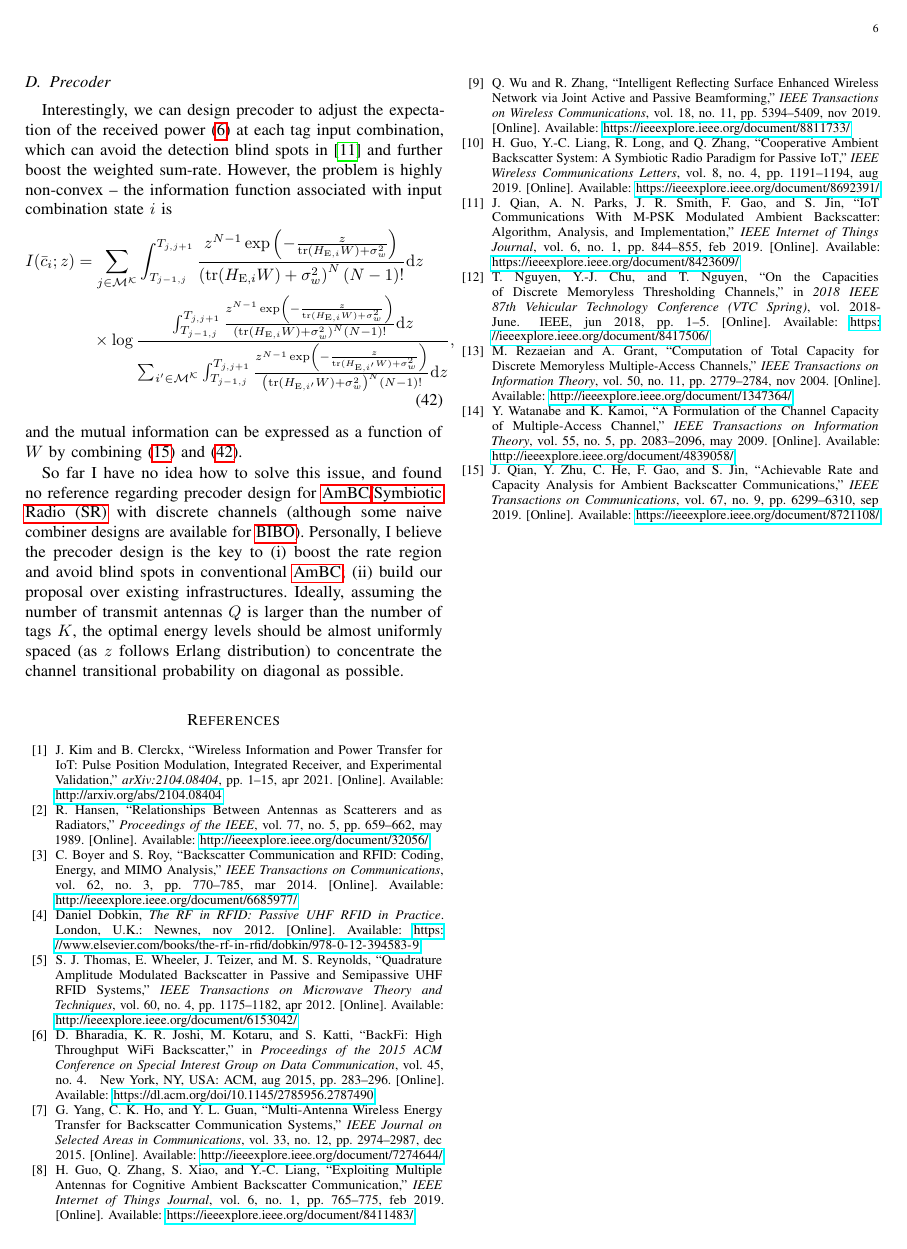
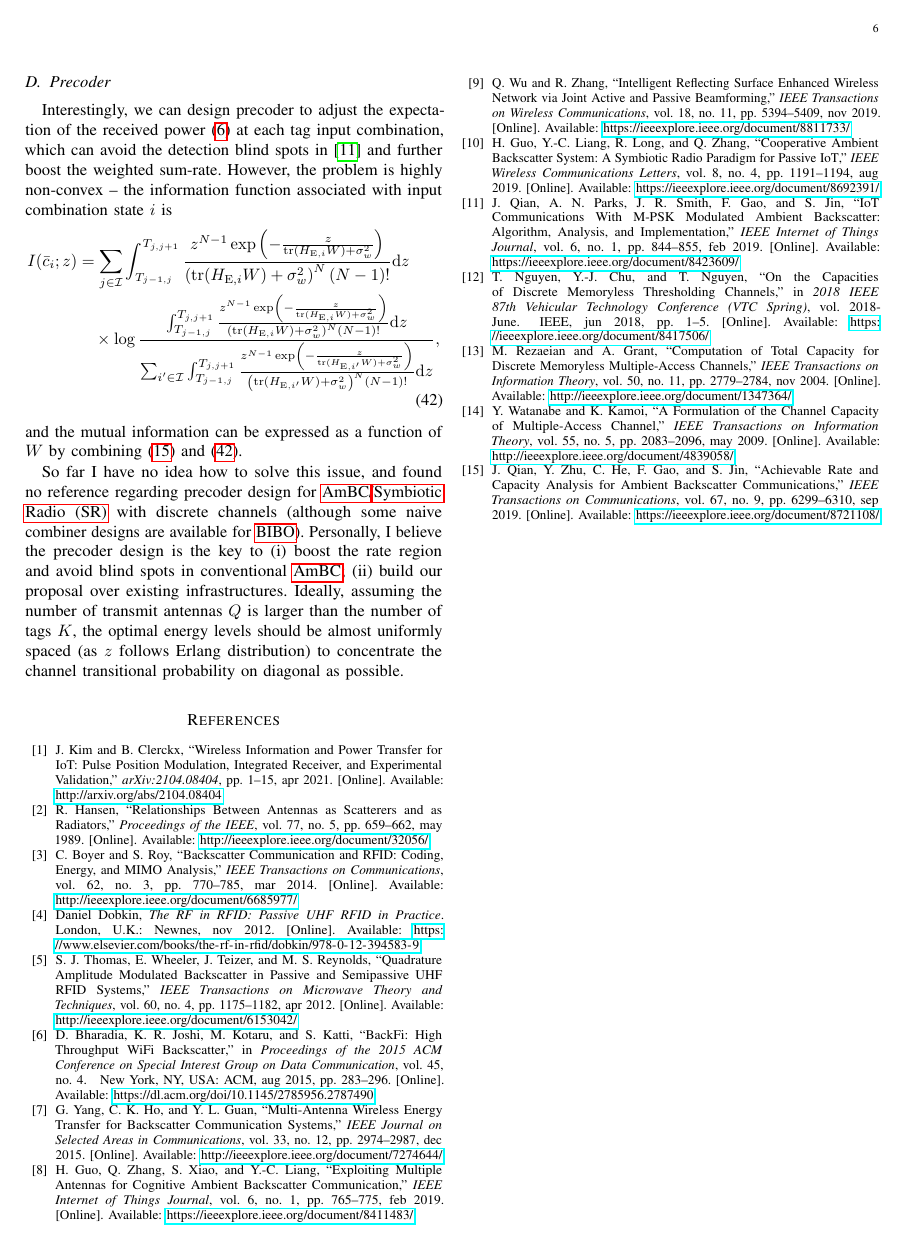
Before and after one commit to snowztail/riscatter-unifying-backscatter-communication-and-reconfigurable-intelligent-surface, a LaTeX paper (main.tex): page 6 of 6. Compiled offline with pdfLaTeX.

Commit message:
:pencil: Update notation

```diff
--- a/main.tex
+++ b/main.tex
@@ -31,7 +31,7 @@
 \usepackage[caption=false,font=footnotesize,subrefformat=parens,labelformat=parens]{subfig}
 \usepackage[short]{optidef}
 % \usepackage[subtle]{savetrees}
-\usepackage{stmaryrd}
+% \usepackage{stmaryrd}
 
 \listfiles
 \interdisplaylinepenalty=2500
@@ -525,8 +525,8 @@
 			Interestingly, we can design precoder to adjust the expectation of the received power \eqref{eq:receive_variance} at each tag input combination, which can avoid the detection blind spots in \cite{Qian2019} and further boost the weighted sum-rate. However, the problem is highly non-convex -- the information function associated with input combination state $i$ is
 			\begin{align}
 				I(\bar{c}_i;z)
-				& = \sum_{j \in \mathcal{M^K}} \int_{T_{j-1,j}}^{T_{j,j+1}} \frac{z^{N-1} \exp \left(-\frac{z}{\mathrm{tr}(H_{\mathrm{E},i} W) + \sigma_w^2}\right)}{\left(\mathrm{tr}(H_{\mathrm{E},i} W) + \sigma_w^2\right)^N (N-1)!} \dd z\nonumber\\
-				& \quad \times \log \frac{\int_{T_{j-1,j}}^{T_{j,j+1}} \frac{z^{N-1} \exp \left(-\frac{z}{\mathrm{tr}(H_{\mathrm{E},i} W) + \sigma_w^2}\right)}{\left(\mathrm{tr}(H_{\mathrm{E},i} W) + \sigma_w^2\right)^N (N-1)!} \dd z}{\sum_{i' \in \mathcal{M^K}} \int_{T_{j-1,j}}^{T_{j,j+1}} \frac{z^{N-1} \exp \left(-\frac{z}{\mathrm{tr}(H_{\mathrm{E},i'} W) + \sigma_w^2}\right)}{\left(\mathrm{tr}(H_{\mathrm{E},i'} W) + \sigma_w^2\right)^N (N-1)!} \dd z},
+				& = \sum_{j \in \mathcal{I}} \int_{T_{j-1,j}}^{T_{j,j+1}} \frac{z^{N-1} \exp \left(-\frac{z}{\mathrm{tr}(H_{\mathrm{E},i} W) + \sigma_w^2}\right)}{\left(\mathrm{tr}(H_{\mathrm{E},i} W) + \sigma_w^2\right)^N (N-1)!} \dd z\nonumber\\
+				& \quad \times \log \frac{\int_{T_{j-1,j}}^{T_{j,j+1}} \frac{z^{N-1} \exp \left(-\frac{z}{\mathrm{tr}(H_{\mathrm{E},i} W) + \sigma_w^2}\right)}{\left(\mathrm{tr}(H_{\mathrm{E},i} W) + \sigma_w^2\right)^N (N-1)!} \dd z}{\sum_{i' \in \mathcal{I}} \int_{T_{j-1,j}}^{T_{j,j+1}} \frac{z^{N-1} \exp \left(-\frac{z}{\mathrm{tr}(H_{\mathrm{E},i'} W) + \sigma_w^2}\right)}{\left(\mathrm{tr}(H_{\mathrm{E},i'} W) + \sigma_w^2\right)^N (N-1)!} \dd z},
 				\label{eq:foo}
 			\end{align}
 			and the mutual information can be expressed as a function of $W$ by combining \eqref{eq:backscatter_sum_rate} and \eqref{eq:foo}.
```
Also changed, not shown: main.pdf, main.tex (6 more changed lines).
